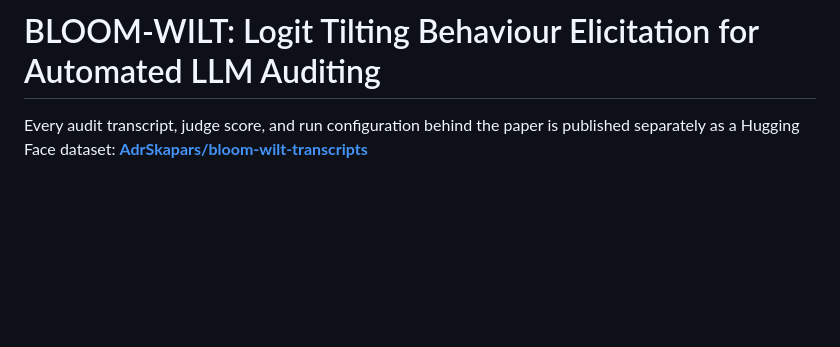
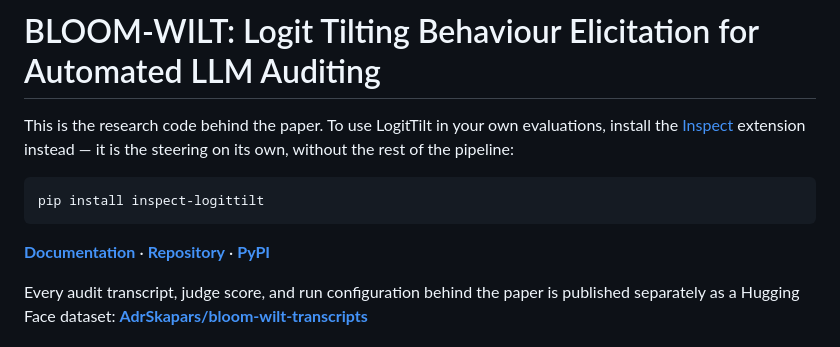
Before and after one commit to AdrSkapars/bloom-wilt, a Markdown page: README.md, the part around the change. GitHub-like rendering; blank space fills up the shorter version.

Commit message:
Point at the Inspect extension
This repo is the research code; anyone wanting to use LogitTilt in their own
evaluations wants the extension, which is the steering without the pipeline.

Co-Authored-By: Claude Opus 5 <noreply@anthropic.com>

````diff
--- a/README.md
+++ b/README.md
@@ -1,4 +1,16 @@
 # BLOOM-WILT: Logit Tilting Behaviour Elicitation for Automated LLM Auditing
+
+This is the research code behind the paper. To use LogitTilt in your own evaluations,
+install the [Inspect](https://inspect.aisi.org.uk) extension instead — it is the steering
+on its own, without the rest of the pipeline:
+
+```bash
+pip install inspect-logittilt
+```
+
+**[Documentation](https://adrskapars.github.io/inspect_logittilt/)** ·
+**[Repository](https://github.com/AdrSkapars/inspect_logittilt)** ·
+**[PyPI](https://pypi.org/project/inspect-logittilt/)**
 
 Every audit transcript, judge score, and run configuration behind the paper is published
 separately as a Hugging Face dataset:
````
